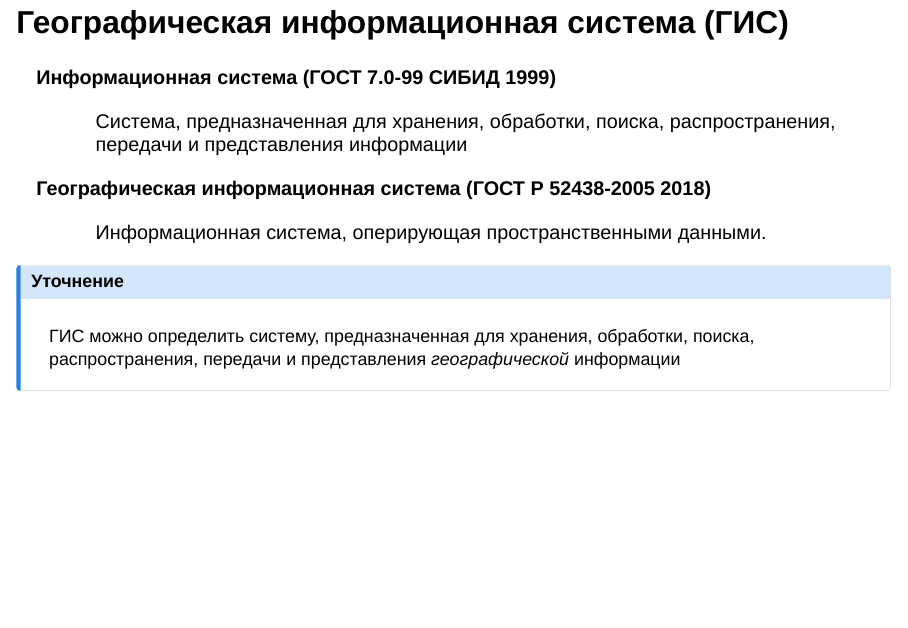
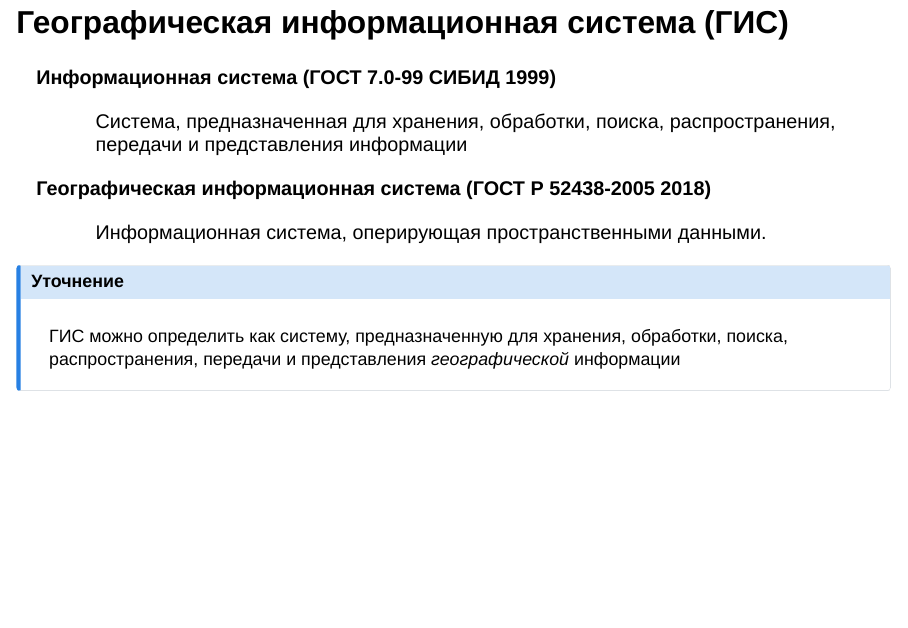
Before and after one commit to tsamsonov/gis-course-slides, a Quarto document (01_Basics.qmd): page 27 of 120. Rendered offline with R 4.5, knitr and Pandoc in place of Quarto, with nearby package versions; drawn as Slidy slides in place of the format the file asks for.

Commit message:
Update 01_Basics.qmd

```diff
--- a/01_Basics.qmd
+++ b/01_Basics.qmd
@@ -311,7 +311,7 @@ flowchart LR
 ::: callout-note
 ## Уточнение
 
-ГИС можно определить систему, предназначенная для хранения, обработки, поиска, распространения, передачи и представления *географической* информации
+ГИС можно определить как систему, предназначенную для хранения, обработки, поиска, распространения, передачи и представления *географической* информации
 :::
 
 ## Геоинформатика
```
